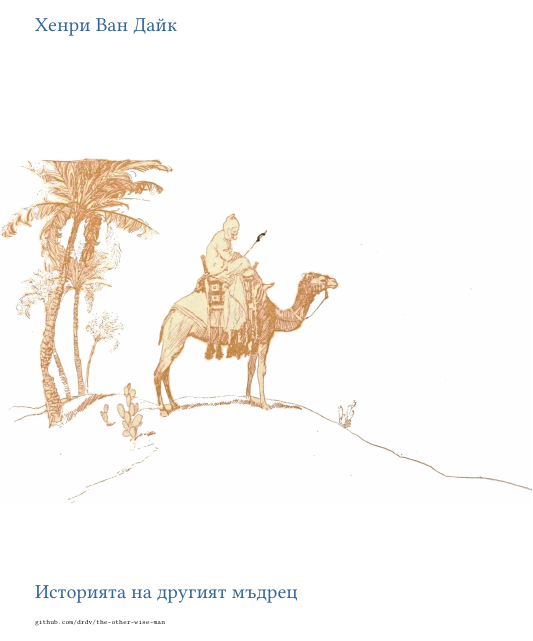
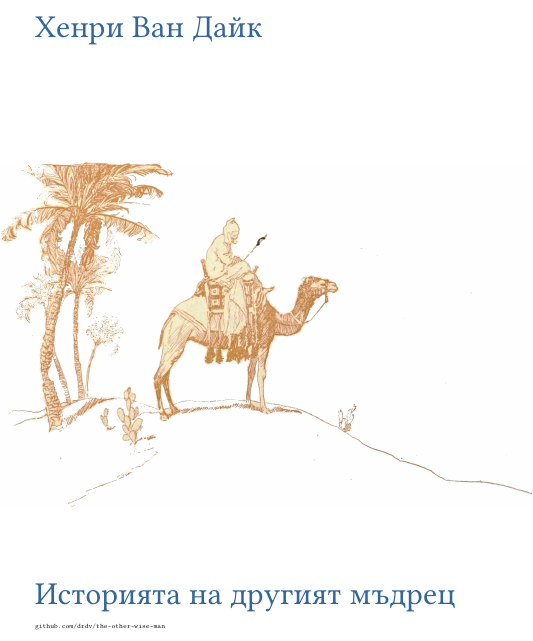
Before and after one commit to drdv/book-wise-man-van-dyke, a LaTeX book (book.tex): part of page 1 of 35, cut so that both start at the same text. Compiled offline with XeLaTeX.

Commit message:
change font-size of titlepage

```diff
--- a/book.tex
+++ b/book.tex
@@ -14,9 +14,9 @@
 \ThisCenterWallPaper{1}{pics/front.jpg}
 
 \begin{tikzpicture}[remember picture,overlay]
-  \node[anchor=west, color01] at (-0.5, -9.5){\thetitle};
-  \node[anchor=west, color01] at (-0.5, 0.5){\theauthor};
-  \node[anchor=west, font=\fontsize{3}{3}] at (-0.5, -10.0){\verb|github.com/drdv/the-other-wise-man|};
+  \node[anchor=west, font=\fontsize{16}{10}\selectfont, color01] at (-0.5, -9.5){\thetitle};
+  \node[anchor=west, font=\fontsize{16}{10}\selectfont, color01] at (-0.5, 0.5){\theauthor};
+  \node[anchor=west, font=\fontsize{3}{3}\selectfont] at (-0.5, -10.0){\verb|github.com/drdv/the-other-wise-man|};
 \end{tikzpicture}
 
 \newpage
```
